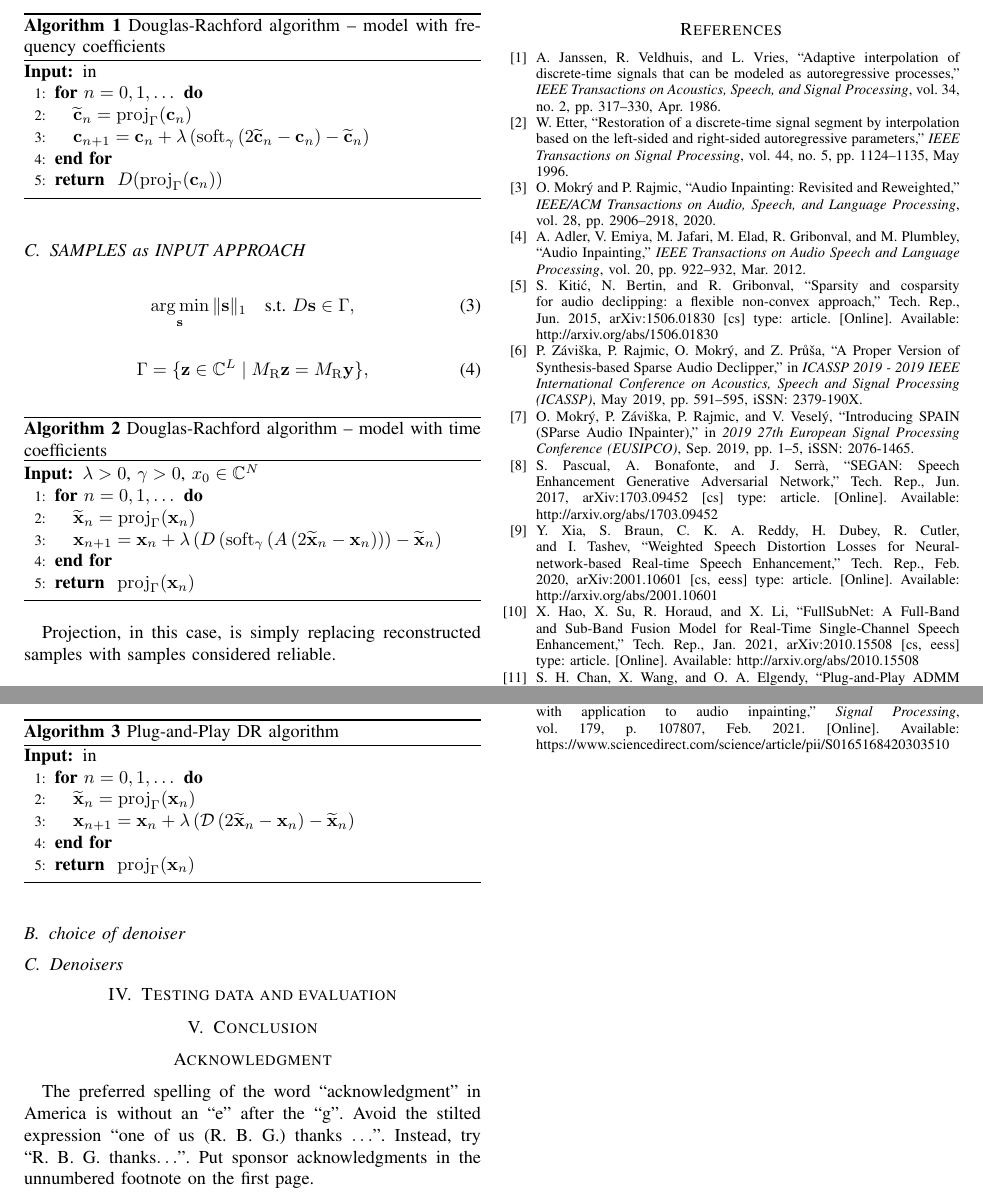
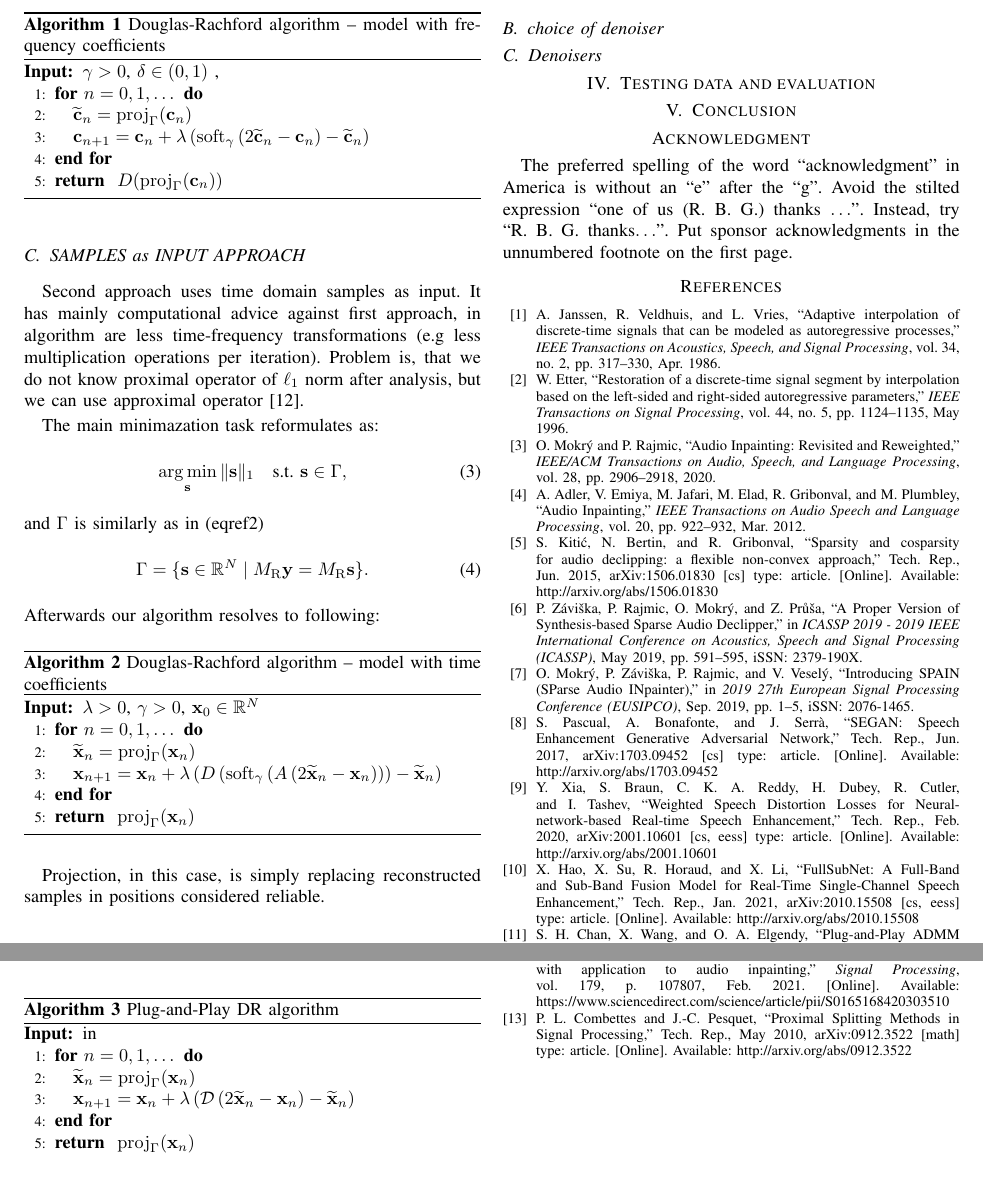
Before and after one commit to michalsvento/eeict_paper_work_directory, a LaTeX paper (text/conference_mytext.tex): two parts of page 2 of 2, joined at a grey line, cut so that both start at the same text, the shorter picture padded with empty space. Compiled offline with pdfLaTeX; a missing font is replaced by an installed copy or a similar font; a LaTeX package or settings file that is missing is left out.

Commit message:
michal-last update

```diff
--- a/text/conference_mytext.tex
+++ b/text/conference_mytext.tex
@@ -122,7 +124,8 @@ Set $ \Gamma $ is defined as follows:
 	\begin{algorithmic}[1]\label{alg:DRA_c}
 		\renewcommand{\algorithmicrequire}{\textbf{Input:}}
 		\renewcommand{\algorithmicensure}{\textbf{Output:}}
-		\REQUIRE in
+		\REQUIRE  $ \gamma > 0 $, $ \delta  \in (0,1)$ ,
+
 		\FOR {$n = 0, 1, \dots$}
 		\STATE $\mathbf{\widetilde{c}}_n=\operatorname{proj}_{\Gamma}(\mathbf{c}_n) $
 		\STATE $ \mathbf{c}_{n+1} = \mathbf{c}_n + \lambda \left( \operatorname{soft}_{\gamma}\left(2\mathbf{\widetilde{c}}_n-\mathbf{c}_n \right)-\mathbf{\widetilde{c}}_n\right)$
@@ -135,23 +141,26 @@ In \ref{alg:DRA_c} with $ \operatorname{proj}_{\Gamma} $ is projection onto conv
 
 \subsection{SAMPLES as INPUT APPROACH}\label{subsec:timecoef}
 
+Second approach uses time domain samples as input.
+It has mainly computational advice against first approach, in algorithm are less time-frequency transformations (e.g less multiplication operations per iteration).
+Problem is,
+that we do not know proximal operator of $ \ell_1 $ norm after analysis, but we can use approximal operator \cite{Mokry2021}.
+
+The main minimazation task reformulates as:
 \begin{equation*}
-	\mathop {\operatorname{arg \, min}}_\mathbf {s}\Vert \mathbf {s}\Vert _1 \quad \text{s.t.}\ D\mathbf {s}\in \Gamma, \tag{3}
+	\mathop {\operatorname{arg \, min}}_\mathbf {s}\Vert \mathbf {s}\Vert _1 \quad \text{s.t.}\ \mathbf {s}\in \Gamma, \tag{3}
 \end{equation*}
-
+and $ \Gamma $ is similarly as in  (eqref2) % Tags???????
 \begin{equation*}
-	\Gamma = \lbrace \mathbf {z}\in \mathbb {C}^L\mid M_{\mathrm{R}}\mathbf {z}=M_{\mathrm{R}}\mathbf {y}\rbrace, \tag{4}
+	\Gamma = \lbrace \mathbf {s}\in \mathbb {R}^N\mid M_{\mathrm{R}}\mathbf {y}=M_{\mathrm{R}}\mathbf {s}\rbrace. \tag{4}
 \end{equation*}
-
-
-
-
+Afterwards our algorithm resolves to following:
 \begin{algorithm}
 	\caption{Douglas-Rachford algorithm -- model with time coefficients}
 	\begin{algorithmic}[1]
 		\renewcommand{\algorithmicrequire}{\textbf{Input:}}
 		\renewcommand{\algorithmicensure}{\textbf{Output:}}
-		\REQUIRE $ \lambda > 0 $, $ \gamma>0 $, $ x_0 \in \mathbb{C}^{N} $
+		\REQUIRE $ \lambda > 0 $, $ \gamma>0 $, $ \mathbf{x}_0 \in \mathbb{R}^{N} $
 		\FOR {$n = 0, 1, \dots$}
 		\STATE $\mathbf{\widetilde{x}}_n=\operatorname{proj}_{\Gamma}(\mathbf{x}_n) $
 		\STATE $ \mathbf{x}_{n+1} = \mathbf{x}_n + \lambda \left( D\left(\operatorname{soft}_{\gamma}\left(A\left(2\mathbf{\widetilde{x}}_n-\mathbf{x}_n\right) \right)\right) -\mathbf{\widetilde{x}}_n\right)$
@@ -160,7 +169,7 @@ In \ref{alg:DRA_c} with $ \operatorname{proj}_{\Gamma} $ is projection onto conv
 	\end{algorithmic}
 \end{algorithm}
 
-Projection, in this case, is simply replacing reconstructed samples with samples considered reliable.
+Projection, in this case, is simply replacing reconstructed samples in positions considered reliable.
 
 \section{Plug-and-Play inpainting} \label{sec:plugaandplay}
 
```
Also changed, not shown: text/bib_eeict2023.bib (+16 -0 lines), text/conference_mytext.pdf, text/conference_mytext.tex (13 more changed lines).
